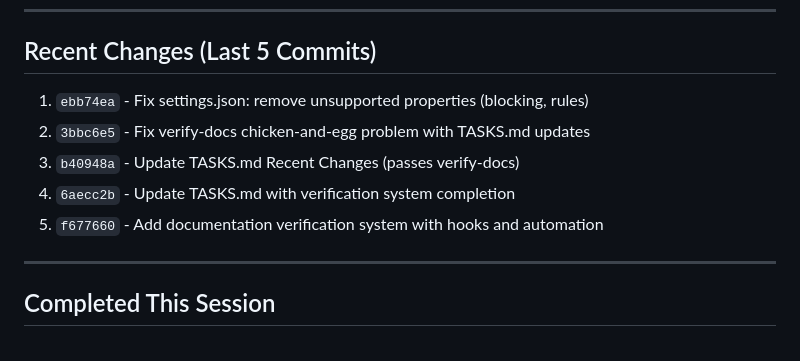
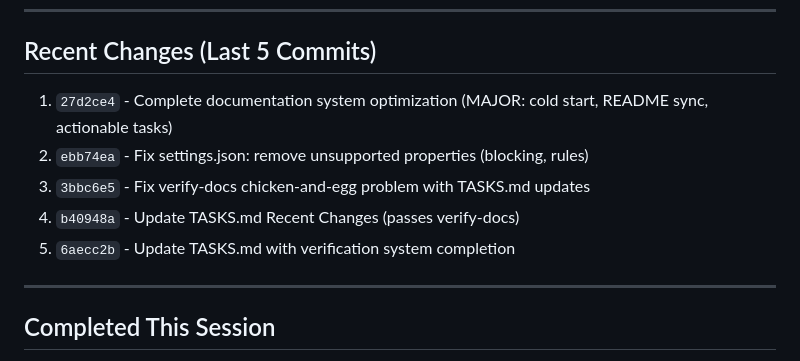
Before and after one commit to astrosteveo/racing-simulation, a Markdown page: .claude/TASKS.md, the part around the change. Drawn GitHub-style.

Commit message:
Update TASKS.md with documentation optimization commit
🤖 Generated with [Claude Code](https://claude.com/claude-code)

Co-Authored-By: Claude <noreply@anthropic.com>

```diff
--- a/.claude/TASKS.md
+++ b/.claude/TASKS.md
@@ -137,11 +137,11 @@ None currently.
 
 ## Recent Changes (Last 5 Commits)
 
-1. `ebb74ea` - Fix settings.json: remove unsupported properties (blocking, rules)
-2. `3bbc6e5` - Fix verify-docs chicken-and-egg problem with TASKS.md updates
-3. `b40948a` - Update TASKS.md Recent Changes (passes verify-docs)
-4. `6aecc2b` - Update TASKS.md with verification system completion
-5. `f677660` - Add documentation verification system with hooks and automation
+1. `27d2ce4` - Complete documentation system optimization (MAJOR: cold start, README sync, actionable tasks)
+2. `ebb74ea` - Fix settings.json: remove unsupported properties (blocking, rules)
+3. `3bbc6e5` - Fix verify-docs chicken-and-egg problem with TASKS.md updates
+4. `b40948a` - Update TASKS.md Recent Changes (passes verify-docs)
+5. `6aecc2b` - Update TASKS.md with verification system completion
 
 ---
 
```
